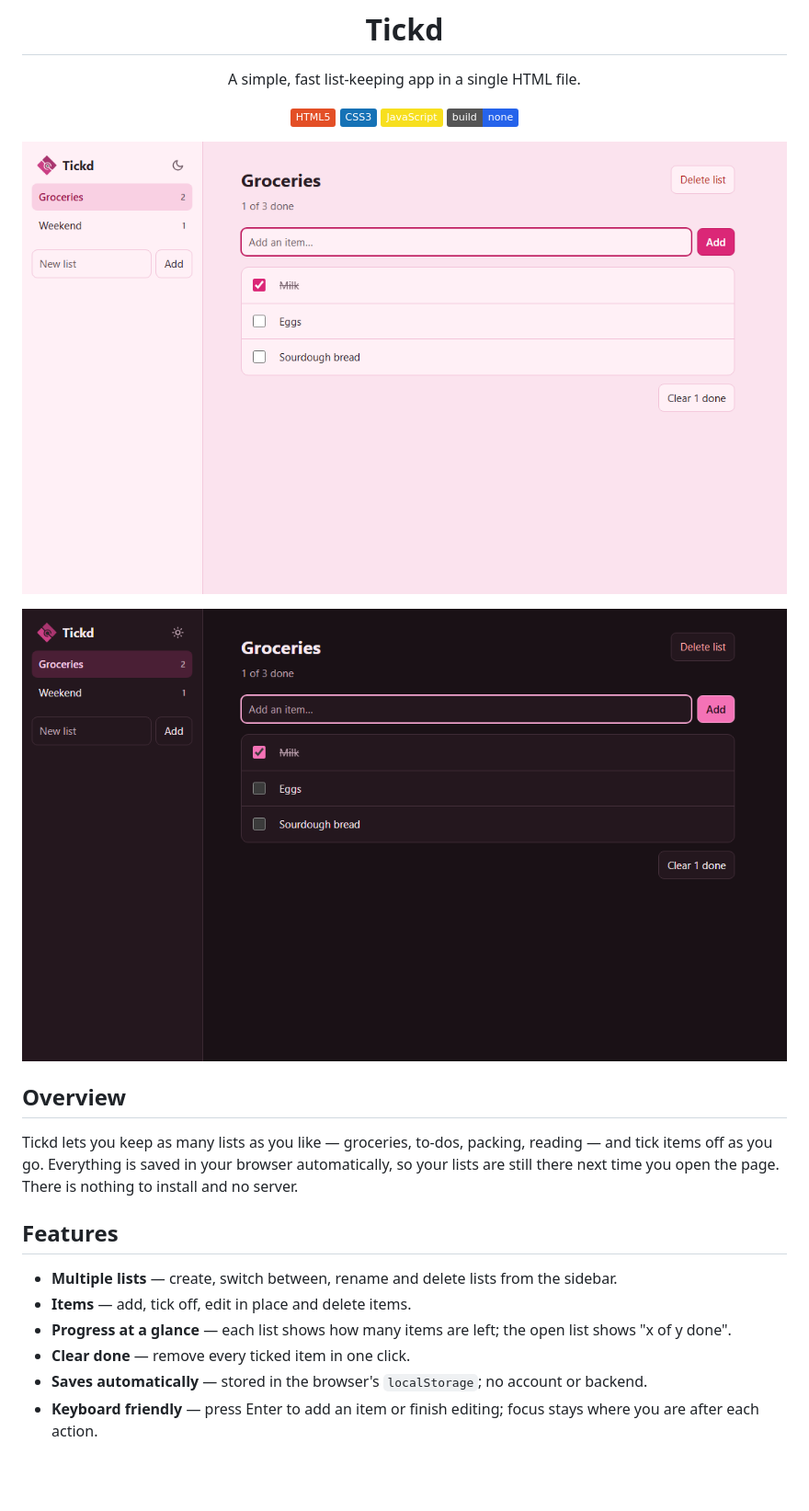
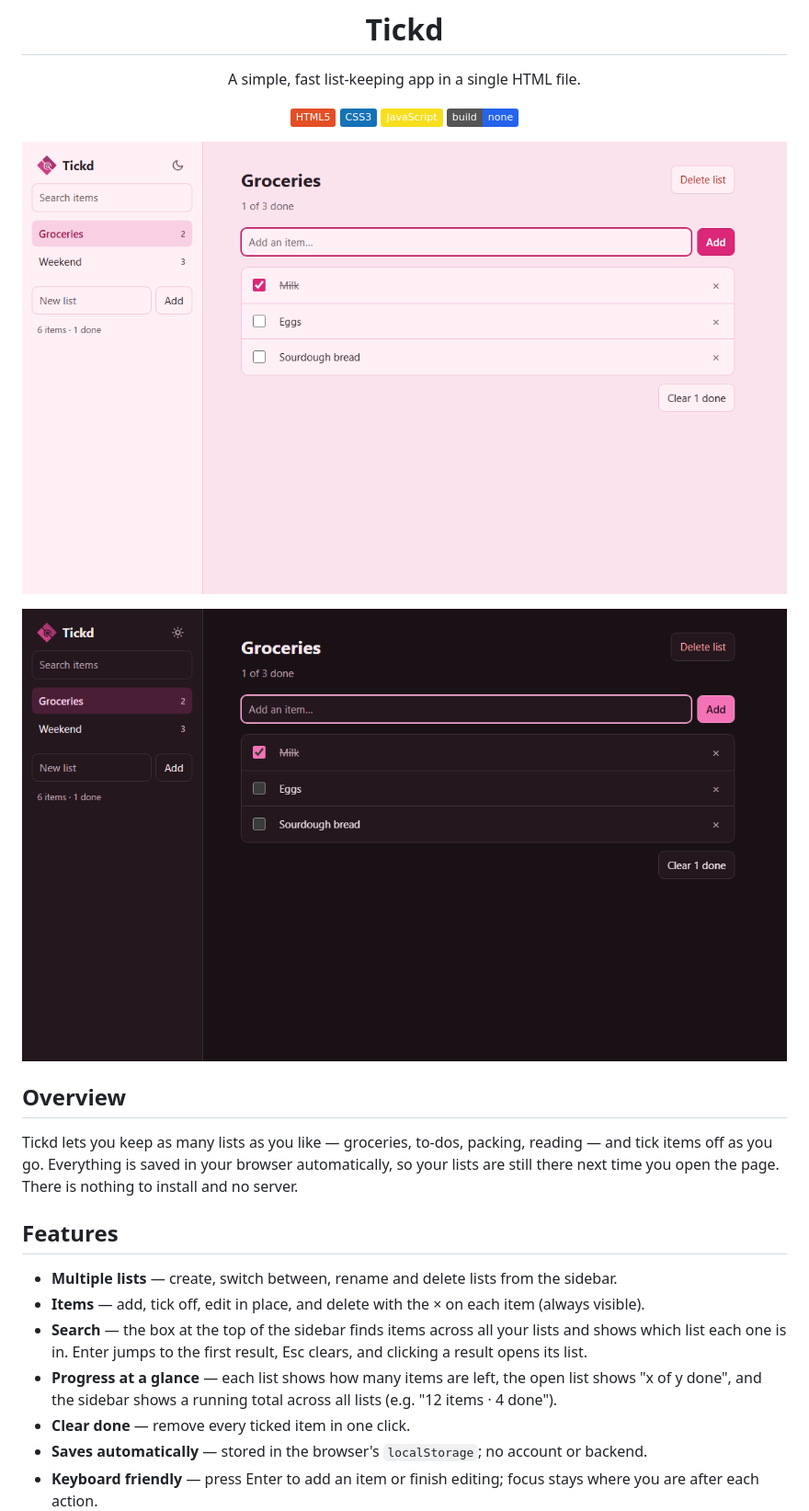
Before and after one commit to patt-rick/lists, a Markdown page: README.md, the part around one of its changes. Shown at 92% size. GitHub-like rendering; pictures changed too: screenshot-dark.png, screenshot.png; badges without logos; blank space fills up the shorter version.

```diff
--- a/README.md
+++ b/README.md
@@ -24,8 +24,9 @@ Tickd lets you keep as many lists as you like — groceries, to-dos, packing, re
 ## Features
 
 - **Multiple lists** — create, switch between, rename and delete lists from the sidebar.
-- **Items** — add, tick off, edit in place and delete items.
-- **Progress at a glance** — each list shows how many items are left; the open list shows "x of y done".
+- **Items** — add, tick off, edit in place, and delete with the × on each item (always visible).
+- **Search** — the box at the top of the sidebar finds items across all your lists and shows which list each one is in. Enter jumps to the first result, Esc clears, and clicking a result opens its list.
+- **Progress at a glance** — each list shows how many items are left, the open list shows "x of y done", and the sidebar shows a running total across all lists (e.g. "12 items · 4 done").
 - **Clear done** — remove every ticked item in one click.
 - **Saves automatically** — stored in the browser's `localStorage`; no account or backend.
 - **Keyboard friendly** — press Enter to add an item or finish editing; focus stays where you are after each action.
```
Also changed, not shown: other parts of README.md (+1 -1 lines), 1 other file.
